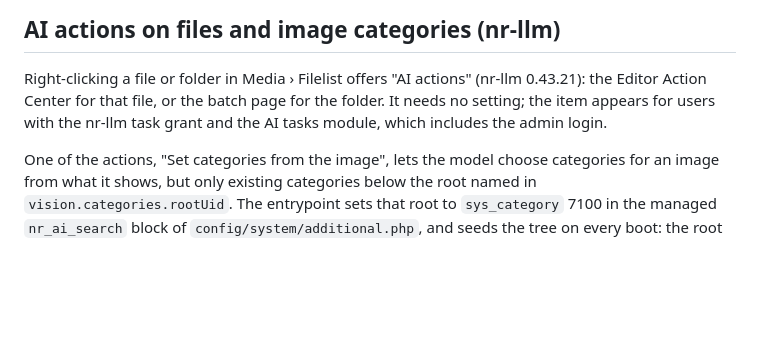
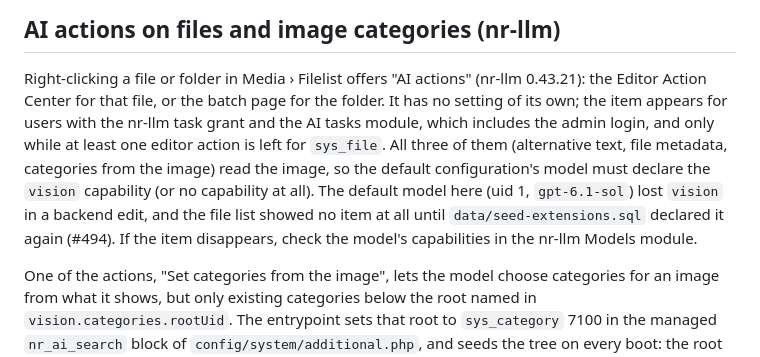
Before and after one commit to netresearch/typo3-demo, a Markdown page: README.md, the part around the change. Drawn GitHub-style; blank space fills up the shorter version.

Commit message:
docs(readme): name the vision precondition of the file AI actions
The section said the file-list item needs no setting. After the deploy
of #493 it was missing on every file until #494 declared vision on the
default model: all three sys_file editor actions read the image, and
nr-llm offers them only on a model that declares vision or declares
nothing.

Signed-off-by: Sebastian Mendel <info@sebastianmendel.de>

```diff
--- a/README.md
+++ b/README.md
@@ -477,8 +477,15 @@ and reaches Caddy.
 
 Right-clicking a file or folder in Media › Filelist offers "AI actions"
 (nr-llm 0.43.21): the Editor Action Center for that file, or the batch page for
-the folder. It needs no setting; the item appears for users with the nr-llm
-task grant and the AI tasks module, which includes the admin login.
+the folder. It has no setting of its own; the item appears for users with the
+nr-llm task grant and the AI tasks module, which includes the admin login, and
+only while at least one editor action is left for `sys_file`. All three of
+them (alternative text, file metadata, categories from the image) read the
+image, so the default configuration's model must declare the `vision`
+capability (or no capability at all). The default model here (uid 1,
+`gpt-6.1-sol`) lost `vision` in a backend edit, and the file list showed no
+item at all until `data/seed-extensions.sql` declared it again (#494). If the
+item disappears, check the model's capabilities in the nr-llm Models module.
 
 One of the actions, "Set categories from the image", lets the model choose
 categories for an image from what it shows, but only existing categories below
```
